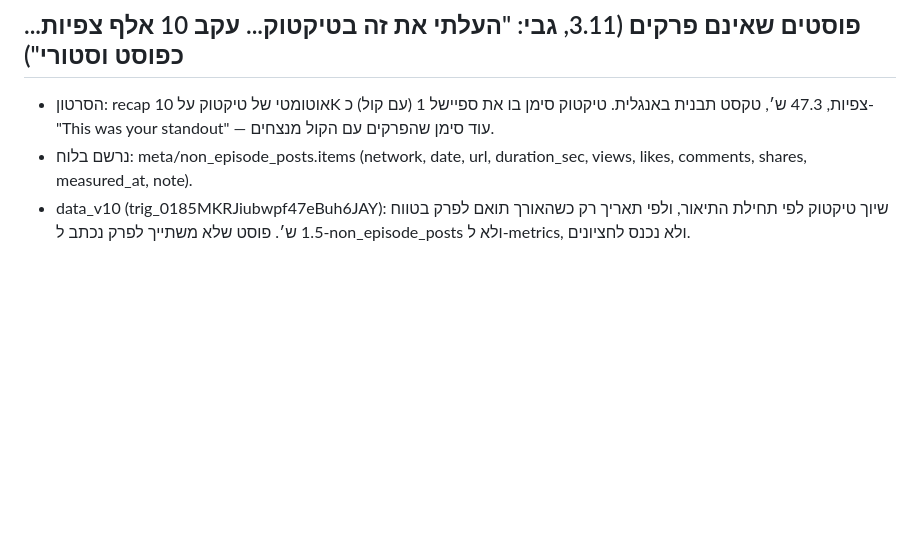
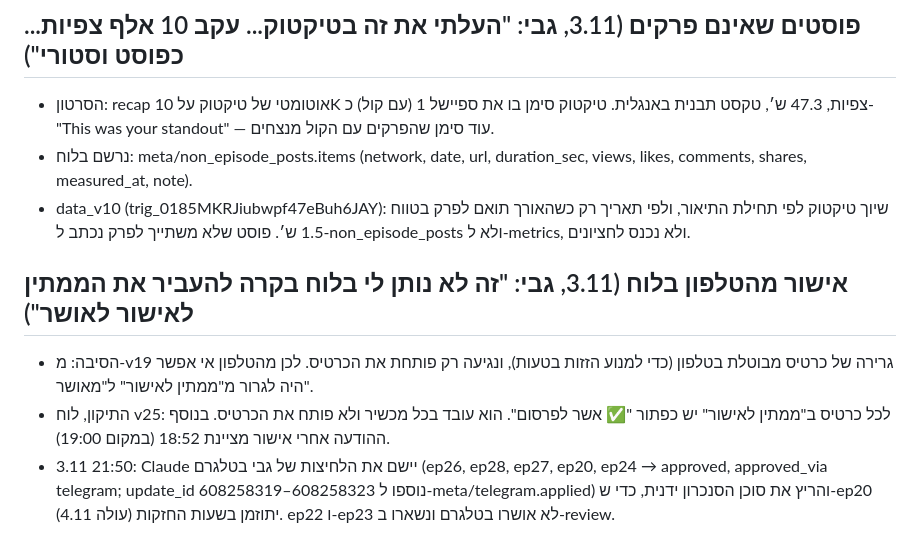
Before and after one commit to PrimeAiSaaS/hatul-media, a Markdown page: PROJECT_CONTEXT.md, the part around the change. GitHub-like rendering; blank space fills up the shorter version.

Commit message:
docs: dashboard v25 approve button on review cards; Telegram approvals 3.11 applied
Co-Authored-By: Claude Opus 5.5 <noreply@anthropic.com>
Claude-Session: https://claude.ai/code/session_01PgMmMrvgwv7kkQHfiBE5Po

```diff
--- a/PROJECT_CONTEXT.md
+++ b/PROJECT_CONTEXT.md
@@ -253,3 +253,8 @@
 - הסרטון: recap אוטומטי של טיקטוק על 10K צפיות, 47.3 ש׳, טקסט תבנית באנגלית. טיקטוק סימן בו את ספיישל 1 (עם קול) כ-"This was your standout" — עוד סימן שהפרקים עם הקול מנצחים.
 - נרשם בלוח: meta/non_episode_posts.items (network, date, url, duration_sec, views, likes, comments, shares, measured_at, note).
 - data_v10 (trig_0185MKRJiubwpf47eBuh6JAY): שיוך טיקטוק לפי תחילת התיאור, ולפי תאריך רק כשהאורך תואם לפרק בטווח 1.5 ש׳. פוסט שלא משתייך לפרק נכתב ל-non_episode_posts ולא ל-metrics, ולא נכנס לחציונים.
+
+## אישור מהטלפון בלוח (3.11, גבי: "זה לא נותן לי בלוח בקרה להעביר את הממתין לאישור לאושר")
+- הסיבה: מ-v19 גרירה של כרטיס מבוטלת בטלפון (כדי למנוע הזזות בטעות), ונגיעה רק פותחת את הכרטיס. לכן מהטלפון אי אפשר היה לגרור מ"ממתין לאישור" ל"מאושר".
+- התיקון, לוח v25: לכל כרטיס ב"ממתין לאישור" יש כפתור "✅ אשר לפרסום". הוא עובד בכל מכשיר ולא פותח את הכרטיס. בנוסף ההודעה אחרי אישור מציינת 18:52 (במקום 19:00).
+- 3.11 21:50: Claude יישם את הלחיצות של גבי בטלגרם (ep26, ep28, ep27, ep20, ep24 → approved, approved_via telegram; update_id 608258319–608258323 נוספו ל-meta/telegram.applied) והריץ את סוכן הסנכרון ידנית, כדי ש-ep20 (עולה 4.11) יתוזמן בשעות החזקות. ep22 ו-ep23 לא אושרו בטלגרם ונשארו ב-review.
```
Also changed, not shown: HANDOFF.md (+3 -0 lines).
